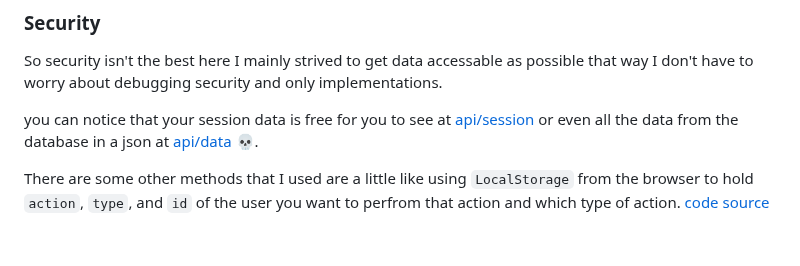
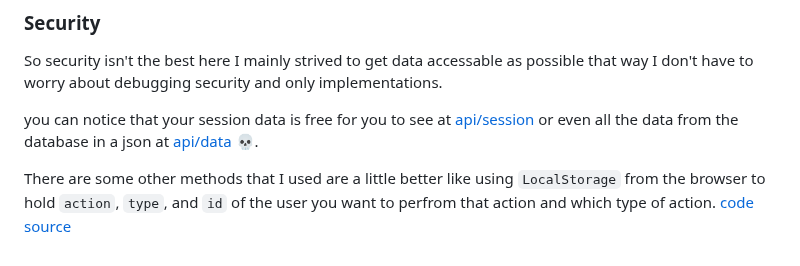
Before and after one commit to JustUsingaWebsite/Database-Project, a Markdown page: README.md, the part around the change. Rendered like a GitHub page.

```diff
--- a/README.md
+++ b/README.md
@@ -139,4 +139,4 @@ So security isn't the best here I mainly strived to get data accessable as possi
 
 you can notice that your session data is free for you to see at [api/session](http://127.0.0.1:5000/api/session) or even all the data from the database in a json at [api/data](http://127.0.0.1:5000/api/data) :skull:.
 
-There are some other methods that I used are a little like using `LocalStorage` from the browser to hold `action`, `type`, and `id` of the user you want to perfrom that action and which type of action. [code source](static/js/add-edit.js)
+There are some other methods that I used are a little better like using `LocalStorage` from the browser to hold `action`, `type`, and `id` of the user you want to perfrom that action and which type of action. [code source](static/js/add-edit.js)
```
